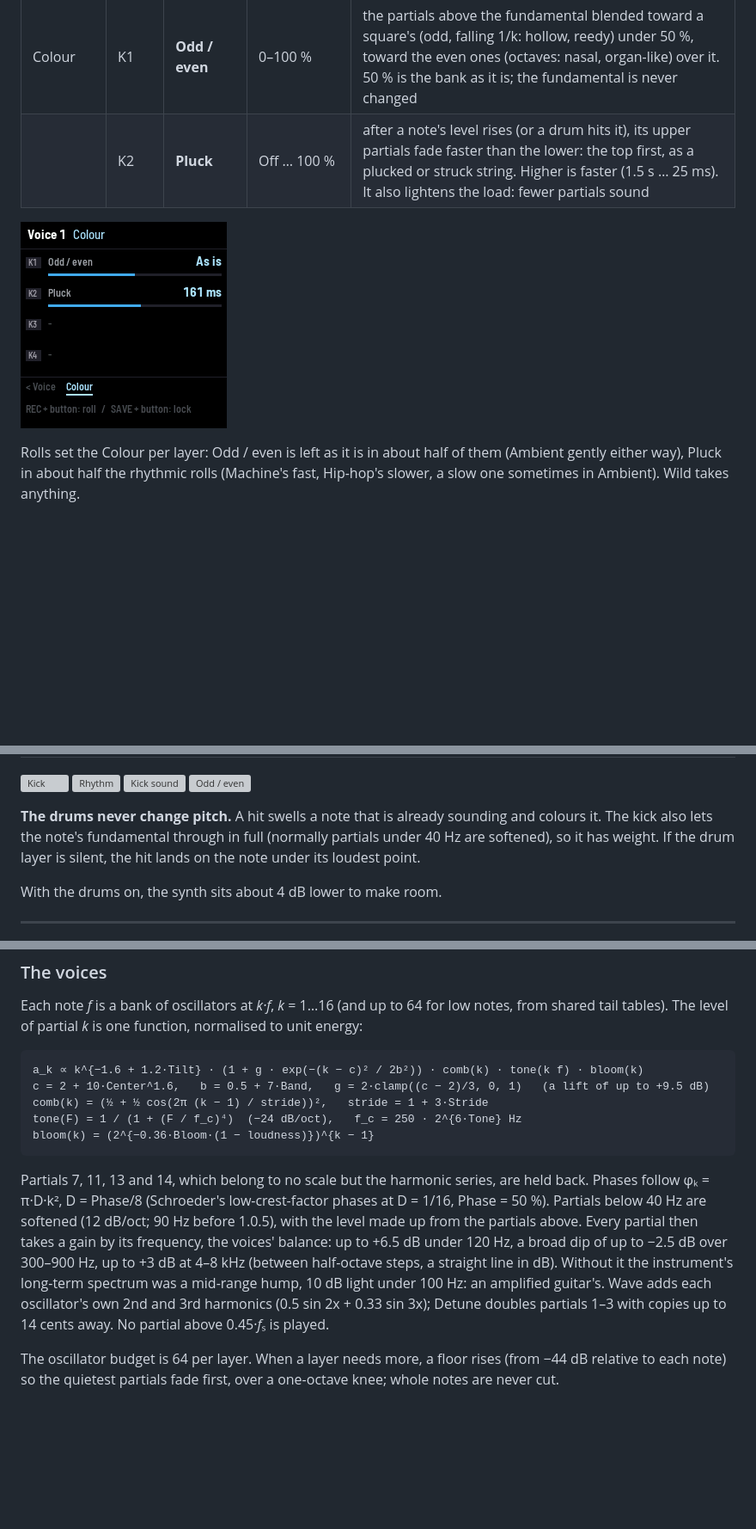
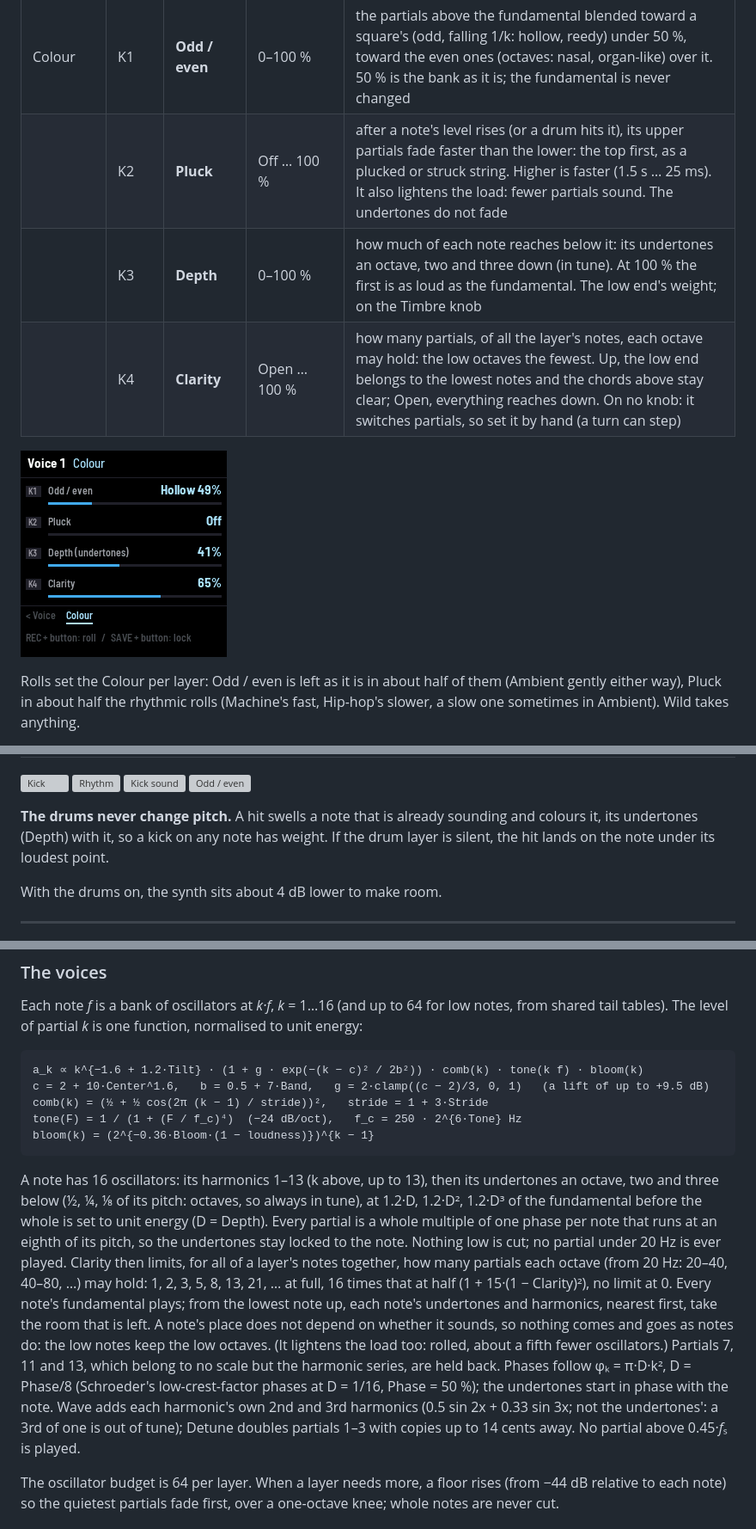
Before and after one commit to stets43/Manifold, a Markdown page: docs/MANUAL.md, 3 parts joined by grey strips. Shown at 86% size. GitHub-like rendering; pictures changed too: docs/img/manual/voice1-4.png; blank space fills up the shorter version; grey boxes are pictures that could not be loaded.

````diff
--- a/docs/MANUAL.md
+++ b/docs/MANUAL.md
@@ -435,7 +435,9 @@ the colour, not the volume.
 | | K3 | **Register** | Octave down, As tuned, Octave up | the whole layer an octave down or up |
 | | K4 | **Layer level** | 0–100 % | the layer's volume |
 | Colour | K1 | **Odd / even** | 0–100 % | the partials above the fundamental blended toward a square's (odd, falling 1/k: hollow, reedy) under 50 %, toward the even ones (octaves: nasal, organ-like) over it. 50 % is the bank as it is; the fundamental is never changed |
-| | K2 | **Pluck** | Off … 100 % | after a note's level rises (or a drum hits it), its upper partials fade faster than the lower: the top first, as a plucked or struck string. Higher is faster (1.5 s … 25 ms). It also lightens the load: fewer partials sound |
+| | K2 | **Pluck** | Off … 100 % | after a note's level rises (or a drum hits it), its upper partials fade faster than the lower: the top first, as a plucked or struck string. Higher is faster (1.5 s … 25 ms). It also lightens the load: fewer partials sound. The undertones do not fade |
+| | K3 | **Depth** | 0–100 % | how much of each note reaches below it: its undertones an octave, two and three down (in tune). At 100 % the first is as loud as the fundamental. The low end's weight; on the Timbre knob |
+| | K4 | **Clarity** | Open … 100 % | how many partials, of all the layer's notes, each octave may hold: the low octaves the fewest. Up, the low end belongs to the lowest notes and the chords above stay clear; Open, everything reaches down. On no knob: it switches partials, so set it by hand (a turn can step) |
 
 ![Colour](img/manual/voice1-4.png)
 
@@ -631,8 +633,8 @@ route never falls back to Linear; only setting it to Linear by hand does.
 
 ![Kick](img/manual/drums-7.png) ![Rhythm](img/manual/drums-11.png) ![Kick sound](img/manual/drums-21.png) ![Odd / even](img/manual/drums-25.png)
 
-**The drums never change pitch.** A hit swells a note that is already sounding and colours it. The kick also lets
-the note's fundamental through in full (normally partials under 40 Hz are softened), so it has weight. If the drum
+**The drums never change pitch.** A hit swells a note that is already sounding and colours it, its undertones (Depth)
+with it, so a kick on any note has weight. If the drum
 layer is silent, the hit lands on the note under its loudest point.
 
 With the drums on, the synth sits about 4 dB lower to make room.
@@ -1164,12 +1166,18 @@ tone(F) = 1 / (1 + (F / f_c)⁴)  (−24 dB/oct),   f_c = 250 · 2^{6·Tone} Hz
 bloom(k) = (2^{−0.36·Bloom·(1 − loudness)})^{k − 1}
 ```
 
-Partials 7, 11, 13 and 14, which belong to no scale but the harmonic series, are held back. Phases follow
-φₖ = π·D·k², D = Phase/8 (Schroeder's low-crest-factor phases at D = 1/16, Phase = 50 %). Partials below
-40 Hz are softened (12 dB/oct; 90 Hz before 1.0.5), with the level made up from the partials above. Every partial
-then takes a gain by its frequency, the voices' balance: up to +6.5 dB under 120 Hz, a broad dip of up to −2.5 dB
-over 300–900 Hz, up to +3 dB at 4–8 kHz (between half-octave steps, a straight line in dB). Without it the
-instrument's long-term spectrum was a mid-range hump, 10 dB light under 100 Hz: an amplified guitar's. Wave adds each oscillator's own 2nd and 3rd harmonics (0.5 sin 2x + 0.33 sin 3x);
+A note has 16 oscillators: its harmonics 1–13 (k above, up to 13), then its undertones an octave, two and three
+below (½, ¼, ⅛ of its pitch: octaves, so always in tune), at 1.2·D, 1.2·D², 1.2·D³ of the fundamental before the
+whole is set to unit energy (D = Depth). Every partial is a whole multiple of one phase per note that runs at an eighth
+of its pitch, so the undertones stay locked to the note. Nothing low is cut; no partial under 20 Hz is ever played.
+Clarity then limits, for all of a layer's notes together, how many partials each octave (from 20 Hz: 20–40, 40–80,
+…) may hold: 1, 2, 3, 5, 8, 13, 21, … at full, 16 times that at half (1 + 15·(1 − Clarity)²), no limit at 0. Every
+note's fundamental plays; from the lowest note up, each note's undertones and harmonics, nearest first, take the
+room that is left. A note's place does not depend on whether it sounds, so nothing comes and goes as notes do: the low
+notes keep the low octaves. (It lightens the load too: rolled, about a fifth fewer oscillators.) Partials 7, 11 and
+13, which belong to no scale but the harmonic series, are held back. Phases follow φₖ = π·D·k², D = Phase/8
+(Schroeder's low-crest-factor phases at D = 1/16, Phase = 50 %); the undertones start in phase with the note. Wave
+adds each harmonic's own 2nd and 3rd harmonics (0.5 sin 2x + 0.33 sin 3x; not the undertones': a 3rd of one is out of tune);
 Detune doubles partials 1–3 with copies up to 14 cents away. No partial above 0.45·*f*ₛ is played.
 
 The oscillator budget is 64 per layer. When a layer needs more, a floor rises (from −44 dB relative to each note) so
````
Also changed, not shown: README.md (+4 -3 lines), 9 other files.
